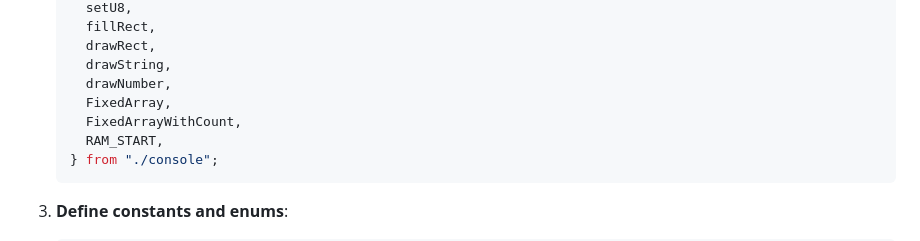
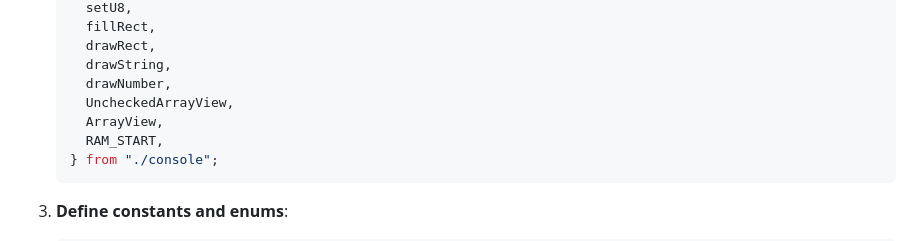
Before and after one commit to obasille/tinyforge, a Markdown page: AGENTS.md, the part around one of its changes. Drawn GitHub-style.

````diff
--- a/AGENTS.md
+++ b/AGENTS.md
@@ -774,8 +774,8 @@ const items = FixedArrayWithCount.fromAddress<u16>(RAM_START + Var.ITEMS_START);
      drawRect,
      drawString,
      drawNumber,
-     FixedArray,
-     FixedArrayWithCount,
+     UncheckedArrayView,
+     ArrayView,
      RAM_START,
    } from "./console";
    ```
````
Also changed, not shown: other parts of AGENTS.md (+14 -14 lines), README.md (+10 -10 lines).
